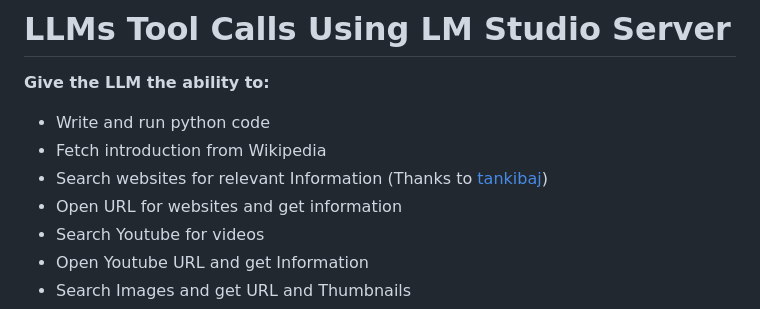
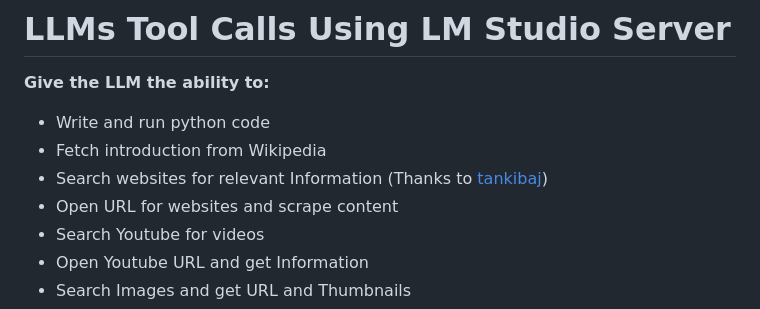
Before and after one commit to yossifibrahem/FIX-LLM, a Markdown page: README.md, the part around the change. Rendered like a GitHub page.

```diff
--- a/README.md
+++ b/README.md
@@ -3,7 +3,7 @@
 * Write and run python code
 * Fetch introduction from Wikipedia
 * Search websites for relevant Information (Thanks to [tankibaj](https://github.com/tankibaj/azure-openai-function-calling/tree/main))
-* Open URL for websites and get information
+* Open URL for websites and scrape content
 * Search Youtube for videos
 * Open Youtube URL and get Information
 * Search Images and get URL and Thumbnails
```
